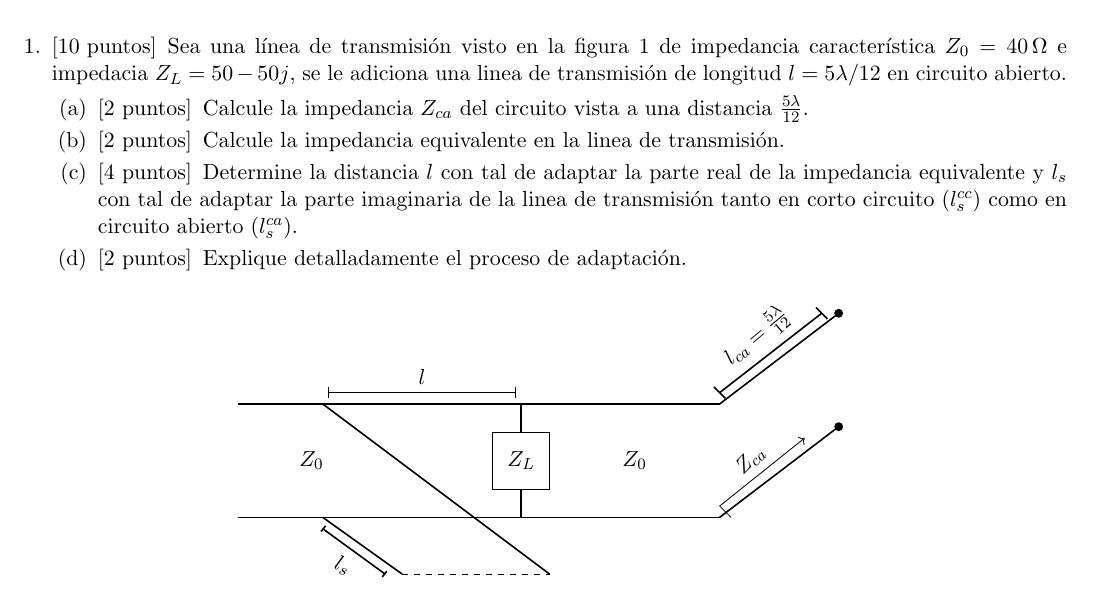
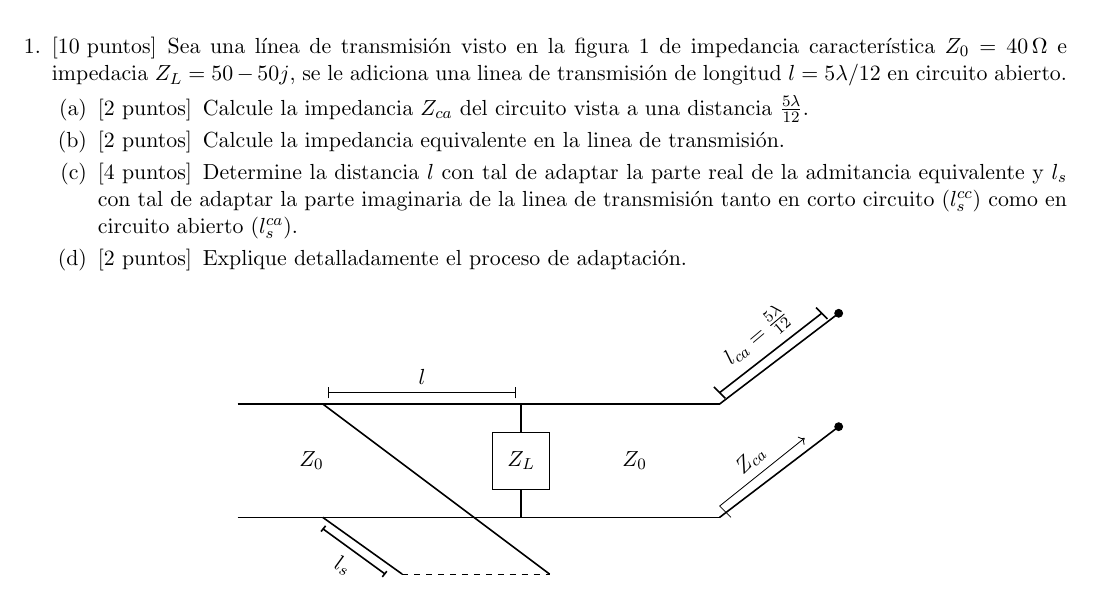
Before and after one commit to Gonza-N/Gonza_rep, a LaTeX problem sheet (uguig/iji.tex): part of page 1 of 2, cut so that both start at the same text. Compiled offline with pdfLaTeX.

Commit message:
Actualizar iji.tex

```diff
--- a/uguig/iji.tex
+++ b/uguig/iji.tex
@@ -26,7 +26,7 @@
 \begin{parts}
   \part[2]{Calcule la impedancia $Z_{ca}$ del circuito vista a una distancia $\frac{5\lambda}{12}$.}
   \part[2]{Calcule la impedancia equivalente en la linea de transmisión.}
-  \part[4]{Determine la distancia $l$ con tal de adaptar la parte real de la impedancia equivalente y $l_s$ con tal de adaptar la parte imaginaria de la linea de transmisión tanto en corto circuito ($l_{s}^{cc}$) como en circuito abierto ($l_{s}^{ca}$).}
+  \part[4]{Determine la distancia $l$ con tal de adaptar la parte real de la admitancia equivalente y $l_s$ con tal de adaptar la parte imaginaria de la linea de transmisión tanto en corto circuito ($l_{s}^{cc}$) como en circuito abierto ($l_{s}^{ca}$).}
   \part[2]{Explique detalladamente el proceso de adaptación.}
 \end{parts}
 
```
